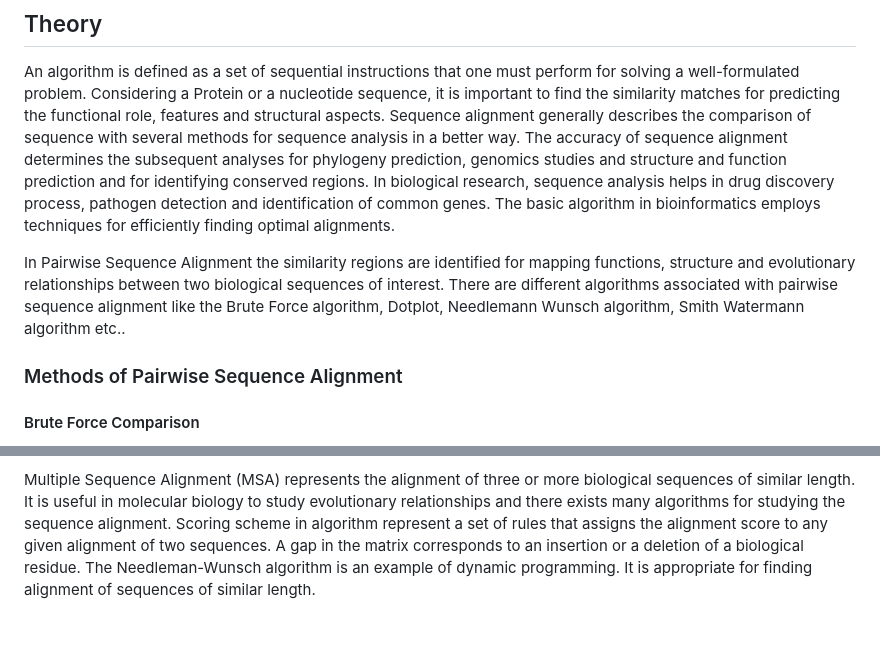
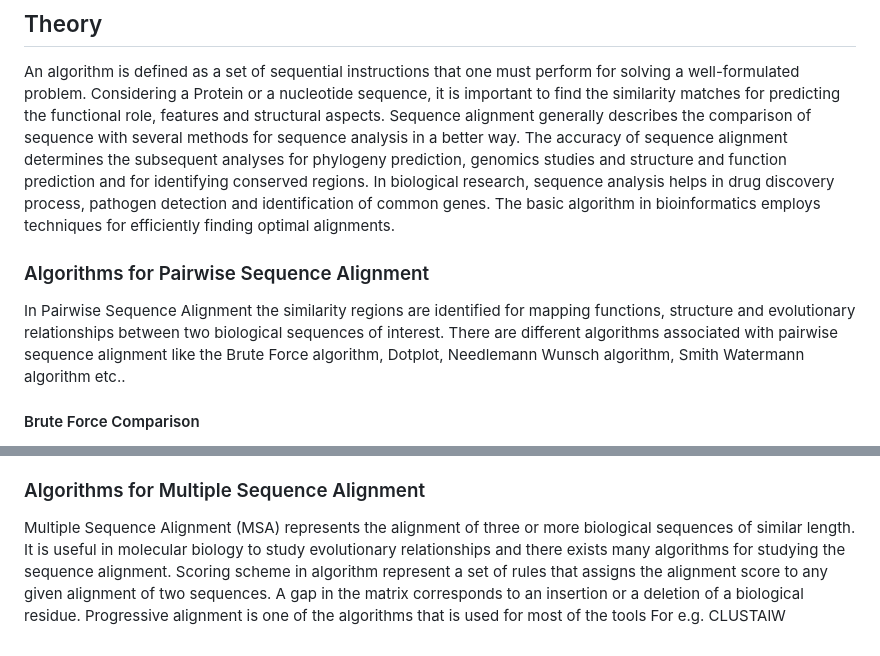
Before and after one commit to virtual-labs/exp-bioinformatics-au, a Markdown page: experiment/theory.md, 2 parts joined by grey strips. Rendered like a GitHub page.

```diff
--- a/experiment/theory.md
+++ b/experiment/theory.md
@@ -6,9 +6,10 @@ The concept of an algorithm becomes more relevant with the precise use of variab
 ## Theory
 An algorithm is defined as a set of sequential instructions that one must perform for solving a well-formulated problem. Considering a Protein or a nucleotide sequence, it is important to find the similarity matches for predicting the functional role, features and structural aspects. Sequence alignment generally describes the comparison of sequence with several methods for sequence analysis in a better way. The accuracy of sequence alignment determines the subsequent analyses for phylogeny prediction, genomics studies and structure and function prediction and for identifying conserved regions. In biological research, sequence analysis helps in drug discovery process, pathogen detection and identification of common genes. The basic algorithm in bioinformatics employs techniques for efficiently finding optimal alignments.
 
+
+### Algorithms for Pairwise Sequence Alignment
+
 In Pairwise Sequence Alignment the similarity regions are identified for mapping functions, structure and evolutionary relationships between two biological sequences of interest. There are different algorithms associated with pairwise sequence alignment like the Brute Force algorithm, Dotplot, Needlemann Wunsch algorithm, Smith Watermann algorithm etc..
-
-### Methods of Pairwise Sequence Alignment
 
 #### Brute Force Comparison
 Brute Force Comparison refers to the simplest string comparison algorithm. It is applicable to check whether two equal-length sequences are identical or not. In Brute force comparison, alignments are done without gaps and produce N^2 complexity. N represents the length of the sequence. In biological sequence alignment, brute force comparison involves all possible alignment of the given sequence for computing a similarity score and identifies the alignment having the highest score. The scoring system has specific scores or penalties for matching pairs, mismatches, and gaps (insertions or deletions). The alignment scores evaluate the similarity or dissimilarity between two biological sequences. The highest score indicates the given sequence has higher similarity. Brute force algorithm is the straightforward approach for solving a problem that included direct computation and problem statement based on concepts. Brute force approach can also be called as exhaustive search for solving small size instance of problem. It is important for both educational and theoretical purposes. The implementation of Brute force algorithm is the simplest approach, and it can be only applied to problems with smaller input size.
@@ -40,4 +49,7 @@ After filling the entire matrix, the optimal alignment can be obtained by backtr
 Fig.3. Traceback in Needleman-Wunsch algorithm
 The best alignment can be identified by using the maximum alignment score which may be user defined.
 
-Multiple Sequence Alignment (MSA) represents the alignment of three or more biological sequences of similar length. It is useful in molecular biology to study evolutionary relationships and there exists many algorithms for studying the sequence alignment. Scoring scheme in algorithm represent a set of rules that assigns the alignment score to any given alignment of two sequences. A gap in the matrix corresponds to an insertion or a deletion of a biological residue. The Needleman-Wunsch algorithm is an example of dynamic programming. It is appropriate for finding alignment of sequences of similar length.
+### Algorithms for Multiple Sequence Alignment
+
+
+Multiple Sequence Alignment (MSA) represents the alignment of three or more biological sequences of similar length. It is useful in molecular biology to study evolutionary relationships and there exists many algorithms for studying the sequence alignment. Scoring scheme in algorithm represent a set of rules that assigns the alignment score to any given alignment of two sequences. A gap in the matrix corresponds to an insertion or a deletion of a biological residue. Progressive alignment is one of the algorithms that is used for most of the tools For e.g. CLUSTAlW
```
Also changed, not shown: other parts of experiment/theory.md (+9 -1 lines).
